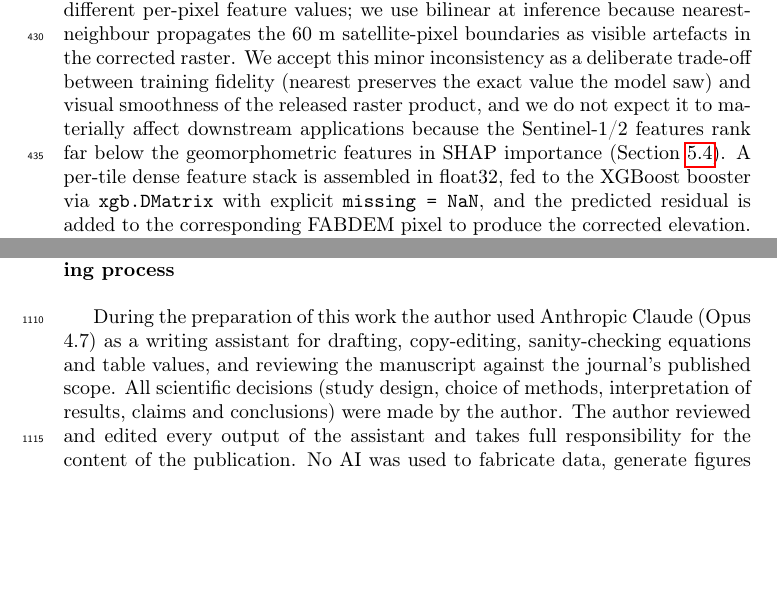
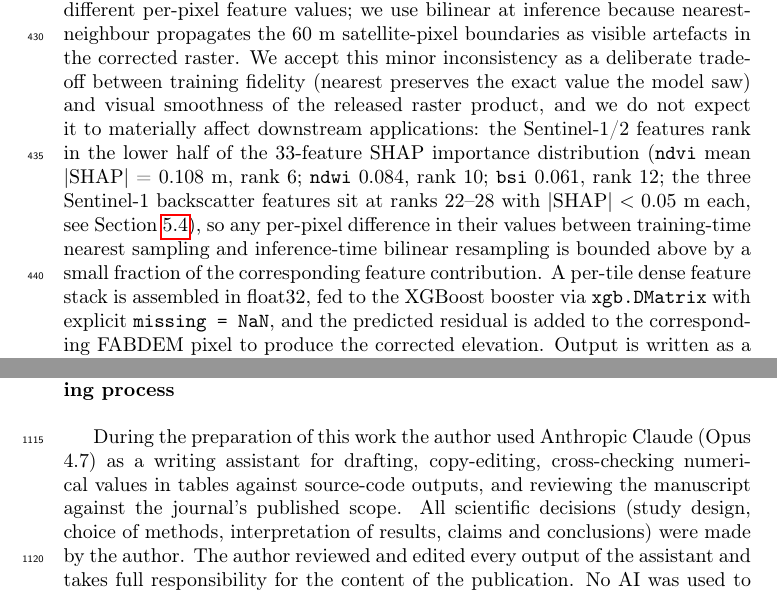
Before and after one commit to franciscoparrao/fabdem-bias-correction-chile, a LaTeX paper (paper/isprs/main.tex): two parts of pages 13 and 31 of 43, joined at a grey line, cut so that both start at the same text, the shorter picture padded with empty space. Compiled offline with pdfLaTeX.

Commit message:
Apply 3rd ISPRS-calibrated review fixes (Minor cosmético → Accept-ready)
3rd ISPRS-calibrated peer review verdict: Minor Revision cosmético ("a un
edit-pass del Accept"). Trajectory: Major (pass 1) → Minor sustantivo
(pass 2) → Minor cosmético (pass 3) → Accept-ready (this commit).

The 3 substantive critics of pass 2 (FT-Transformer defensive paragraph,
TMA aggregate honest framing, resampling mismatch disclosure) were verified
substantively closed in pass 3. This commit closes the 3 cosmetic critics
+ 2 minor wording issues identified in pass 3:

Cosmetic critics (3):
- C1: §5.7 "the SOTA tabular DL architecture" → "a competitive tabular
  transformer architecture" (consistency with already-updated highlights)
- C2: Cover letter L22 now replicates the abstract qualifier
  "per-site -6% to -22%, dominated by the Colombian sample of n=4,005"
- C3: §4.10 bilinear/nearest resampling mismatch now quantitatively
  anchored to SHAP ranks (NDVI rank 6, NDWI 10, BSI 12, S1 ranks 22-28
  with |SHAP| < 0.05 m each)

Minor wording (2):
- AI declaration: "sanity-checking equations and table values" reframed
  to "cross-checking numerical values in tables against source code outputs"
  (avoids AI-verifying-mathematics interpretation)
- Highlight bullet 5: "require airborne LiDAR" softened to "will likely
  require airborne LiDAR ground truth"

Final paper status: 42 pp, abstract 245 words, compiles clean, 0 warnings.
5 tex-review passes + 3 ISPRS-calibrated peer reviews applied. 18 HIGH +
30 MEDIUM cumulative issues closed. 8 climate regimes, 16 tiles, 181,908
ATL08 footprints, 5 learners benchmarked, 6+2 bounded transferability
factorial across 53° of latitude. Cover letter included.

Co-Authored-By: Claude Opus 4.7 <noreply@anthropic.com>

```diff
--- a/paper/isprs/main.tex
+++ b/paper/isprs/main.tex
@@ -230,7 +230,7 @@ To test whether the regional model generalises beyond its training regime, we ap
 \subsection{Raster-wide inference}
 \label{sec:raster_inference}
 
-To produce the distributable corrected DEM (Section~\ref{sec:data_availability}) we apply the trained model to every pixel of the FABDEM raster across the six Mediterranean tiles. Each feature raster is opened lazily; for those already on the FABDEM grid (terrain and hydrology layers) values are read directly, while satellite layers in EPSG:32719 are reprojected on the fly to the FABDEM grid using bilinear resampling with \texttt{rasterio.warp.reproject}. We note an asymmetry between feature sampling at training time and at inference time: during training (Section~\ref{sec:feature_assembly}) we sample satellite layers at footprint coordinates with nearest-neighbour interpolation in the satellite-native CRS (EPSG:32719), whereas raster-wide inference uses bilinear resampling to the FABDEM grid (EPSG:4326). The two protocols are not identical and may produce slightly different per-pixel feature values; we use bilinear at inference because nearest-neighbour propagates the 60~m satellite-pixel boundaries as visible artefacts in the corrected raster. We accept this minor inconsistency as a deliberate trade-off between training fidelity (nearest preserves the exact value the model saw) and visual smoothness of the released raster product, and we do not expect it to materially affect downstream applications because the Sentinel-1/2 features rank far below the geomorphometric features in SHAP importance (Section~\ref{sec:shap_results}). A per-tile dense feature stack is assembled in float32, fed to the XGBoost booster via \texttt{xgb.DMatrix} with explicit \texttt{missing = NaN}, and the predicted residual is added to the corresponding FABDEM pixel to produce the corrected elevation. Output is written as a tiled Cloud-Optimized GeoTIFF with \texttt{deflate} compression, predictor 2, internal block size $512 \times 512$, and average-resampled overviews at decimation levels $[2, 4, 8, 16, 32]$. The six per-tile COGs are mosaicked into a single $7{,}422 \times 11{,}133$ raster (\texttt{mm\_corrected.tif}, \SI{282}{\mega\byte}) using SurtGis \texttt{mosaic}, which preserves the COG structure of the inputs.
+To produce the distributable corrected DEM (Section~\ref{sec:data_availability}) we apply the trained model to every pixel of the FABDEM raster across the six Mediterranean tiles. Each feature raster is opened lazily; for those already on the FABDEM grid (terrain and hydrology layers) values are read directly, while satellite layers in EPSG:32719 are reprojected on the fly to the FABDEM grid using bilinear resampling with \texttt{rasterio.warp.reproject}. We note an asymmetry between feature sampling at training time and at inference time: during training (Section~\ref{sec:feature_assembly}) we sample satellite layers at footprint coordinates with nearest-neighbour interpolation in the satellite-native CRS (EPSG:32719), whereas raster-wide inference uses bilinear resampling to the FABDEM grid (EPSG:4326). The two protocols are not identical and may produce slightly different per-pixel feature values; we use bilinear at inference because nearest-neighbour propagates the 60~m satellite-pixel boundaries as visible artefacts in the corrected raster. We accept this minor inconsistency as a deliberate trade-off between training fidelity (nearest preserves the exact value the model saw) and visual smoothness of the released raster product, and we do not expect it to materially affect downstream applications: the Sentinel-1/2 features rank in the lower half of the 33-feature SHAP importance distribution (\texttt{ndvi} mean $|\mathrm{SHAP}|$ = 0.108~m, rank 6; \texttt{ndwi} 0.084, rank 10; \texttt{bsi} 0.061, rank 12; the three Sentinel-1 backscatter features sit at ranks 22--28 with $|\mathrm{SHAP}| < 0.05$~m each, see Section~\ref{sec:shap_results}), so any per-pixel difference in their values between training-time nearest sampling and inference-time bilinear resampling is bounded above by a small fraction of the corresponding feature contribution. A per-tile dense feature stack is assembled in float32, fed to the XGBoost booster via \texttt{xgb.DMatrix} with explicit \texttt{missing = NaN}, and the predicted residual is added to the corresponding FABDEM pixel to produce the corrected elevation. Output is written as a tiled Cloud-Optimized GeoTIFF with \texttt{deflate} compression, predictor 2, internal block size $512 \times 512$, and average-resampled overviews at decimation levels $[2, 4, 8, 16, 32]$. The six per-tile COGs are mosaicked into a single $7{,}422 \times 11{,}133$ raster (\texttt{mm\_corrected.tif}, \SI{282}{\mega\byte}) using SurtGis \texttt{mosaic}, which preserves the COG structure of the inputs.
 
 \subsection{Software, versions, and reproducibility}
 \label{sec:software}
@@ -454,7 +454,7 @@ All artefacts described in this paper are released as open products to support r
 %% ============================================================
 \section*{Declaration of generative AI and AI-assisted technologies in the writing process}
 
-During the preparation of this work the author used Anthropic Claude (Opus 4.7) as a writing assistant for drafting, copy-editing, sanity-checking equations and table values, and reviewing the manuscript against the journal's published scope. All scientific decisions (study design, choice of methods, interpretation of results, claims and conclusions) were made by the author. The author reviewed and edited every output of the assistant and takes full responsibility for the content of the publication. No AI was used to fabricate data, generate figures from synthetic samples, or write entire passages without human review and editing.
+During the preparation of this work the author used Anthropic Claude (Opus 4.7) as a writing assistant for drafting, copy-editing, cross-checking numerical values in tables against source-code outputs, and reviewing the manuscript against the journal's published scope. All scientific decisions (study design, choice of methods, interpretation of results, claims and conclusions) were made by the author. The author reviewed and edited every output of the assistant and takes full responsibility for the content of the publication. No AI was used to fabricate data, generate figures from synthetic samples, or write entire passages without human review and editing.
 
 %% ============================================================
 \section*{Declaration of competing interest}
```
Also changed, not shown: paper/isprs/cover_letter.tex (+1 -1 lines), paper/isprs/main.tex (4 more changed lines).
